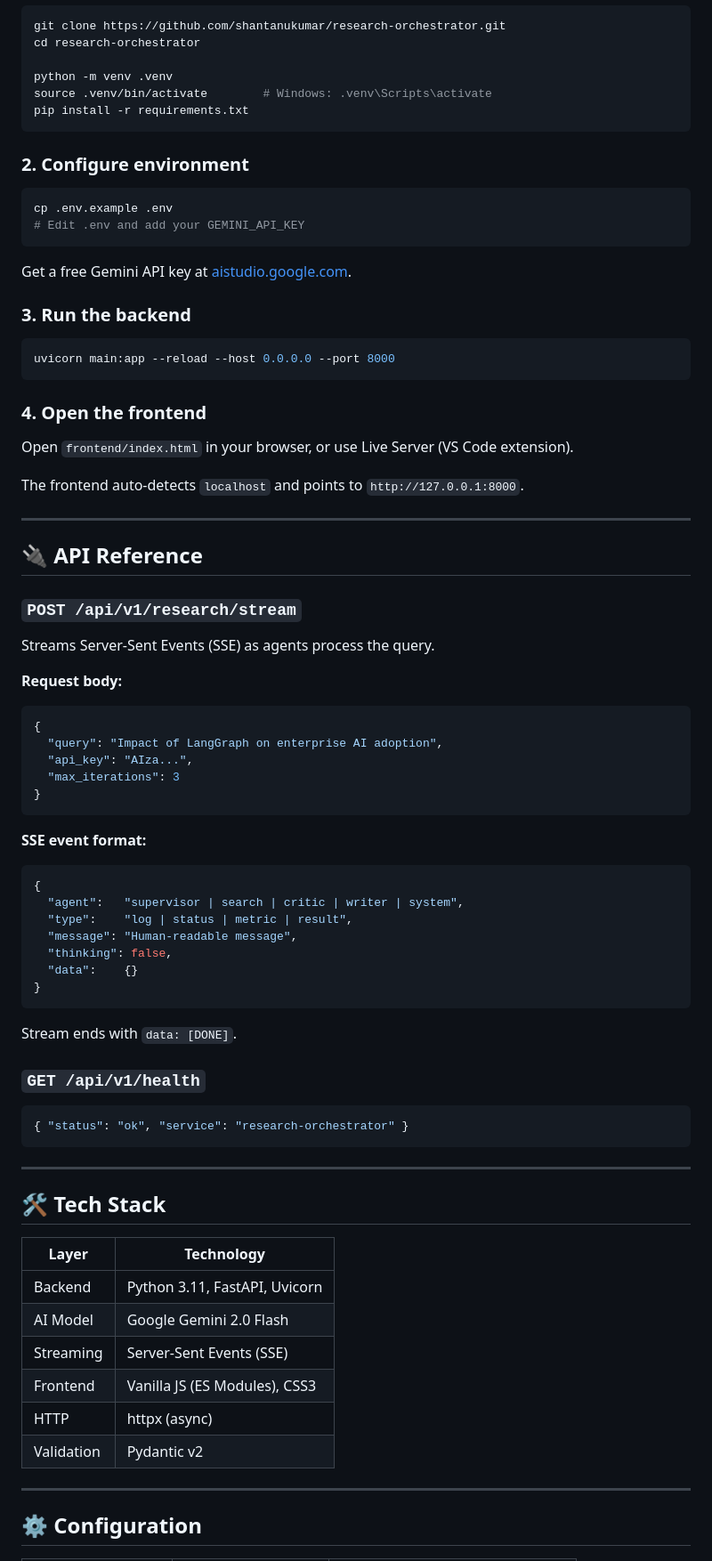
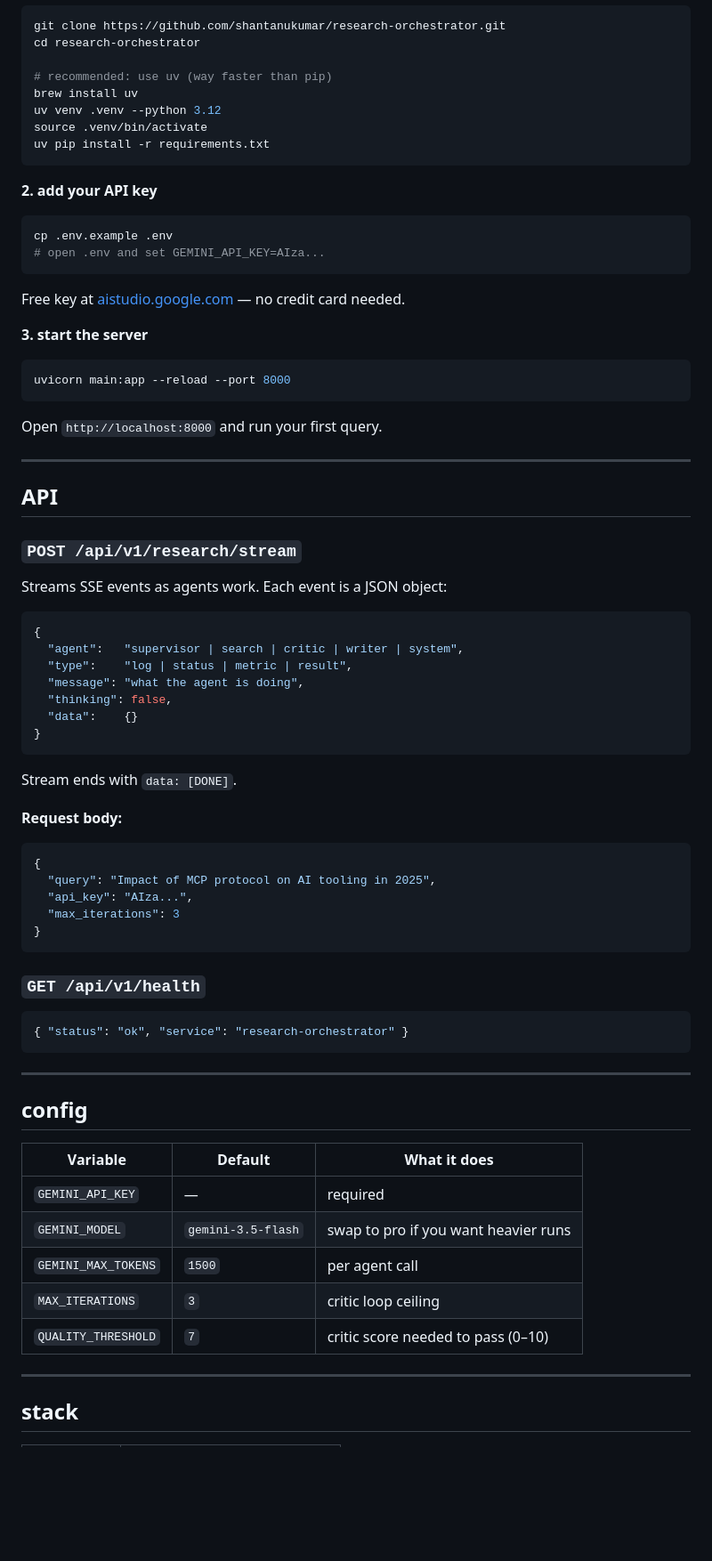
Before and after one commit to ShantanuK86/research-orchestrator, a Markdown page: README.md, the part around one of its changes. Shown at 89% size. Rendered like a GitHub page; blank space fills up the shorter version.

````diff
--- a/README.md
+++ b/README.md
@@ -80,55 +92,43 @@ research-orchestrator/
 git clone https://github.com/shantanukumar/research-orchestrator.git
 cd research-orchestrator
 
-python -m venv .venv
-source .venv/bin/activate        # Windows: .venv\Scripts\activate
-pip install -r requirements.txt
+# recommended: use uv (way faster than pip)
+brew install uv
+uv venv .venv --python 3.12
+source .venv/bin/activate
+uv pip install -r requirements.txt
 ```
 
-### 2. Configure environment
+**2. add your API key**
 
 ```bash
 cp .env.example .env
-# Edit .env and add your GEMINI_API_KEY
+# open .env and set GEMINI_API_KEY=AIza...
 ```
 
-Get a free Gemini API key at [aistudio.google.com](https://aistudio.google.com).
+Free key at [aistudio.google.com](https://aistudio.google.com) — no credit card needed.
 
-### 3. Run the backend
+**3. start the server**
 
 ```bash
-uvicorn main:app --reload --host 0.0.0.0 --port 8000
+uvicorn main:app --reload --port 8000
 ```
 
-### 4. Open the frontend
-
-Open `frontend/index.html` in your browser, or use Live Server (VS Code extension).
-
-The frontend auto-detects `localhost` and points to `http://127.0.0.1:8000`.
+Open `http://localhost:8000` and run your first query.
 
 ---
 
-## 🔌 API Reference
+## API
 
 ### `POST /api/v1/research/stream`
 
-Streams Server-Sent Events (SSE) as agents process the query.
+Streams SSE events as agents work. Each event is a JSON object:
 
-**Request body:**
-```json
-{
-  "query": "Impact of LangGraph on enterprise AI adoption",
-  "api_key": "AIza...",
-  "max_iterations": 3
-}
-```
-
-**SSE event format:**
 ```json
 {
   "agent":   "supervisor | search | critic | writer | system",
   "type":    "log | status | metric | result",
-  "message": "Human-readable message",
+  "message": "what the agent is doing",
   "thinking": false,
   "data":    {}
 }
@@ -136,26 +136,33 @@ Streams Server-Sent Events (SSE) as agents process the query.
 
 Stream ends with `data: [DONE]`.
 
+**Request body:**
+```json
+{
+  "query": "Impact of MCP protocol on AI tooling in 2025",
+  "api_key": "AIza...",
+  "max_iterations": 3
+}
+```
+
 ### `GET /api/v1/health`
-
 ```json
 { "status": "ok", "service": "research-orchestrator" }
 ```
 
 ---
 
-## 🛠 Tech Stack
+## config
 
-| Layer     | Technology                        |
-|-----------|-----------------------------------|
-| Backend   | Python 3.11, FastAPI, Uvicorn     |
-| AI Model  | Google Gemini 2.0 Flash           |
-| Streaming | Server-Sent Events (SSE)          |
-| Frontend  | Vanilla JS (ES Modules), CSS3     |
-| HTTP      | httpx (async)                     |
-| Validation| Pydantic v2                       |
+| Variable            | Default            | What it does                          |
+|---------------------|--------------------|---------------------------------------|
+| `GEMINI_API_KEY`    | —                  | required                              |
+| `GEMINI_MODEL`      | `gemini-3.5-flash` | swap to pro if you want heavier runs  |
+| `GEMINI_MAX_TOKENS` | `1500`             | per agent call                        |
+| `MAX_ITERATIONS`    | `3`                | critic loop ceiling                   |
+| `QUALITY_THRESHOLD` | `7`                | critic score needed to pass (0–10)    |
 
 ---
 
-## ⚙️ Configuration
+## stack
 
````
Also changed, not shown: other parts of README.md (+75 -53 lines).
